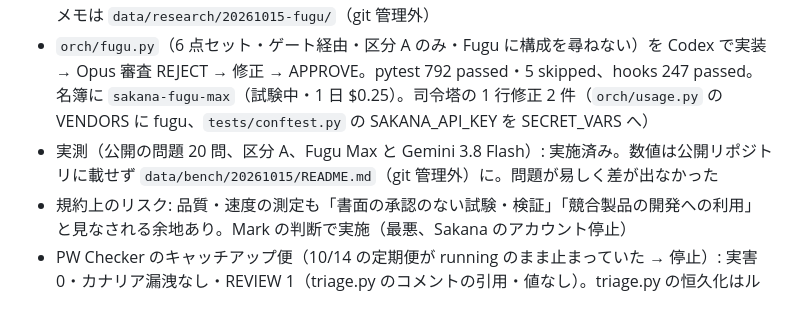
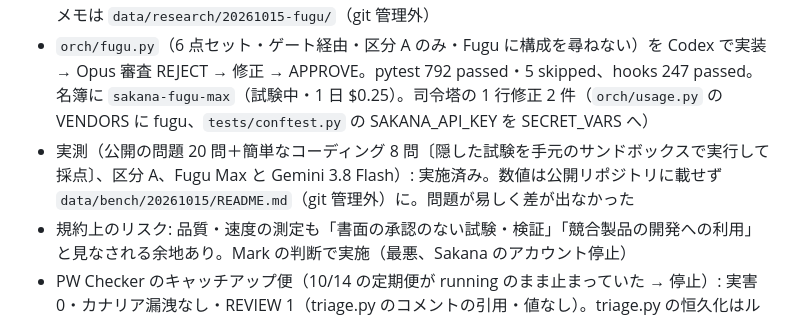
Before and after one commit to Mark555Limitless/Mark_Limitless, a Markdown page: ルミナス/HANDOVER.md, the part around the change. GitHub-like rendering.

Commit message:
ルミナス素体: Fugu の実測にコーディング 8 問を追加（数値は非公開の記録に）
Co-Authored-By: Claude Opus 5.5 <noreply@anthropic.com>

```diff
--- a/ルミナス/HANDOVER.md
+++ b/ルミナス/HANDOVER.md
@@ -12,7 +12,7 @@
 - Mark の指示（原文）: 「1.2.3全ての徹底的な調査を始めて。」「Fugu自身にその構成を聞かないことには納得したので、聞かなくてOKだけれど、その反応速度、回答の正解度、コストの安さなどを検証してみたいので、それらを計るためにFuguにアクセスしてみて。」。その前に Mark が「規約に違反しないように見せかけて間接的に聞き出す」案（3）を出し、司令塔は憲章 I-1・I-2 により断った（ADR `state/decisions/20261015-sakana-fugu.md` に追記）
 - 調査: Sonnet 3 本（Sakana の公開資料・第三者評価・公開の振り分け研究）＋ Opus の照合 12 件（確認 9・一部違う 2・細部訂正 1）。学びは `docs/proposals/20261015-router-v0.md` の追記。調査メモは `data/research/20261015-fugu/`（git 管理外）
 - `orch/fugu.py`（6 点セット・ゲート経由・区分 A のみ・Fugu に構成を尋ねない）を Codex で実装 → Opus 審査 REJECT → 修正 → APPROVE。pytest 792 passed・5 skipped、hooks 247 passed。名簿に `sakana-fugu-max`（試験中・1 日 $0.25）。司令塔の 1 行修正 2 件（`orch/usage.py` の VENDORS に fugu、`tests/conftest.py` の SAKANA_API_KEY を SECRET_VARS へ）
-- 実測（公開の問題 20 問、区分 A、Fugu Max と Gemini 3.8 Flash）: 実施済み。数値は公開リポジトリに載せず `data/bench/20261015/README.md`（git 管理外）に。問題が易しく差が出なかった
+- 実測（公開の問題 20 問＋簡単なコーディング 8 問〔隠した試験を手元のサンドボックスで実行して採点〕、区分 A、Fugu Max と Gemini 3.8 Flash）: 実施済み。数値は公開リポジトリに載せず `data/bench/20261015/README.md`（git 管理外）に。問題が易しく差が出なかった
 - 規約上のリスク: 品質・速度の測定も「書面の承認のない試験・検証」「競合製品の開発への利用」と見なされる余地あり。Mark の判断で実施（最悪、Sakana のアカウント停止）
 - PW Checker のキャッチアップ便（10/14 の定期便が running のまま止まっていた → 停止）: 実害 0・カナリア漏洩なし・REVIEW 1（triage.py のコメントの引用・値なし）。triage.py の恒久化はルミナスの不変条件 6 により未実施 → 次の PW Checker の便で
 - 未解決: Fugu の難しい課題（コード・長文）での測定をするか（Mark の判断）／Fugu の実請求額を Sakana の画面で確かめる（Mark）／再審査の軽い指摘 5 件（usage の別の場所の orchestration・null の詳細欄・Responses 形式のトークン数の記録・check の台帳読み失敗・入力の型と全体停止の順）／縮退運転の予備モデル／Genspark
```
